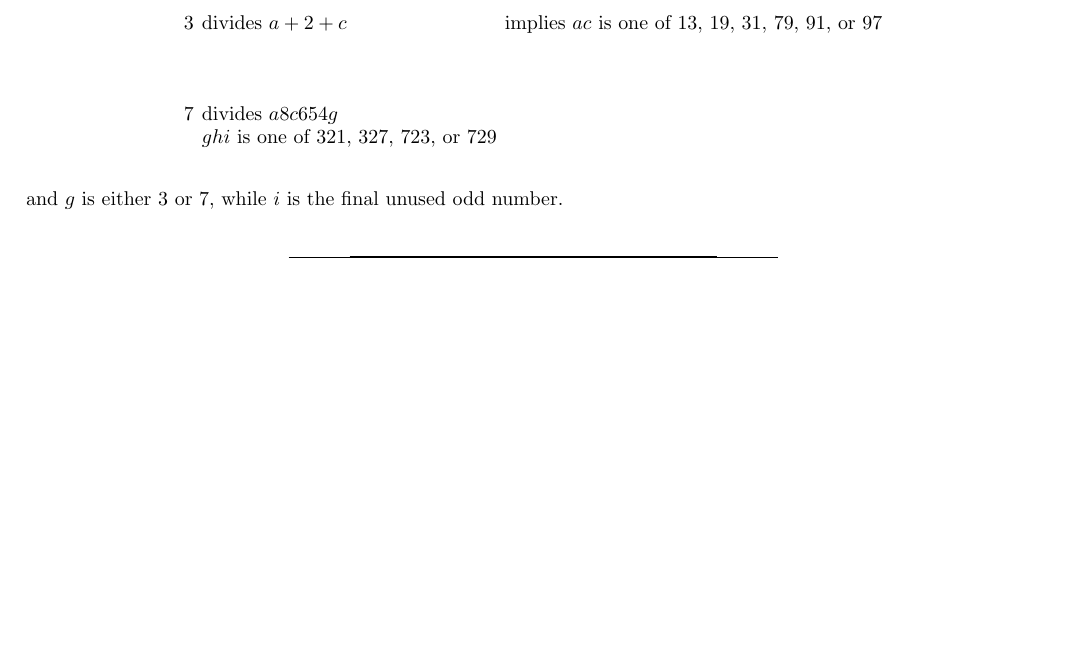
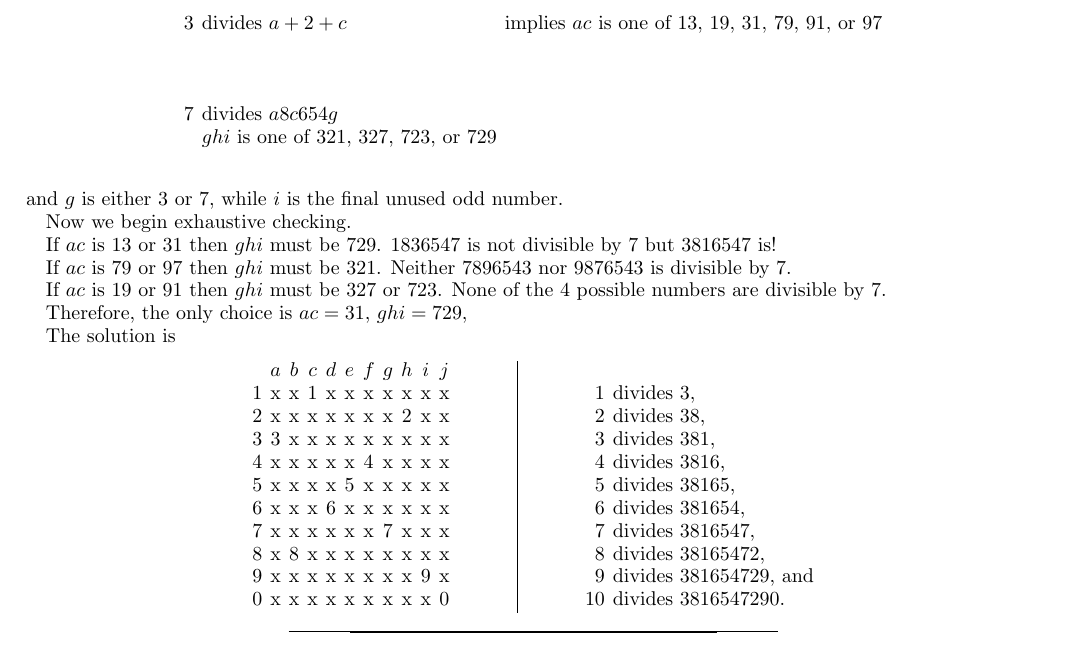
Before and after one commit to evanberkowitz/divisibility-puzzle, a LaTeX paper (master.tex, which reads section/solution.tex): part of page 6 of 6, cut so that both start at the same text, the shorter picture padded with empty space. Compiled offline with pdfLaTeX.

Commit message:
Final answer.

```diff
--- a/section/solution.tex
+++ b/section/solution.tex
@@ -534,3 +534,44 @@ We can list the possibilities we need to check,
 \end{tabular}
 \end{center}
 and $g$ is either 3 or 7, while $i$ is the final unused odd number.
+
+Now we begin exhaustive checking.
+
+If $ac$ is 13 or 31 then $ghi$ must be 729.  1836547 is not divisible by 7 but 3816547 is!
+
+If $ac$ is 79 or 97 then $ghi$ must be 321.  Neither 7896543 nor 9876543 is divisible by 7.
+
+If $ac$ is 19 or 91 then $ghi$ must be 327 or 723.  None of the 4 possible numbers are divisible by 7.
+
+Therefore, the only choice is $ac=31$, $ghi=729$,
+
+The solution is
+\begin{center}
+\begin{tabular}{ccccccccccc}
+			&	$a$	&	$b$	&	$c$	&	$d$	&	$e$	&	$f$	&	$g$	&	$h$	&	$i$	&	$j$	\\
+	1		&	x	&	x	&	1	&	x	&	x	&	x	&	x	&	x	&	x	&	x	\\
+	2		&	x	&	x	&	x	&	x	&	x	&	x	&	x	&	2	&	x	&	x	\\
+	3		&	3	&	x	&	x	&	x	&	x	&	x	&	x	&	x	&	x	&	x	\\
+	4		&	x	&	x	&	x	&	x	&	x	&	4	&	x	&	x	&	x	&	x	\\
+	5		&	x	&	x	&	x	&	x	&	5	&	x	&	x	&	x	&	x	&	x	\\
+	6		&	x	&	x	&	x	&	6	&	x	&	x	&	x	&	x	&	x	&	x	\\
+	7		&	x	&	x	&	x	&	x	&	x	&	x	&	7	&	x	&	x	&	x	\\
+	8		&	x	&	8	&	x	&	x	&	x	&	x	&	x	&	x	&	x	&	x	\\
+	9		&	x	&	x	&	x	&	x	&	x	&	x	&	x	&	x	&	9	&	x	\\
+	0		&	x	&	x	&	x	&	x	&	x	&	x	&	x	&	x	&	x	&	0	\\
+\end{tabular}
+\hspace{1cm}\vline\hspace{1cm}
+\begin{tabular}{rll}
+	& 		\\
+	1	&	divides $3$,					\\
+	2	&	divides $38$,					\\
+	3	&	divides $381$,					\\
+	4	&	divides $3816$,					\\
+	5	&	divides $38165$,				\\
+	6	&	divides $381654$,				\\
+	7	&	divides $3816547$,				\\
+	8	&	divides $38165472$,				\\
+	9	&	divides $381654729$, and		\\
+	10	&	divides $3816547290$.
+\end{tabular}
+\end{center}
```
